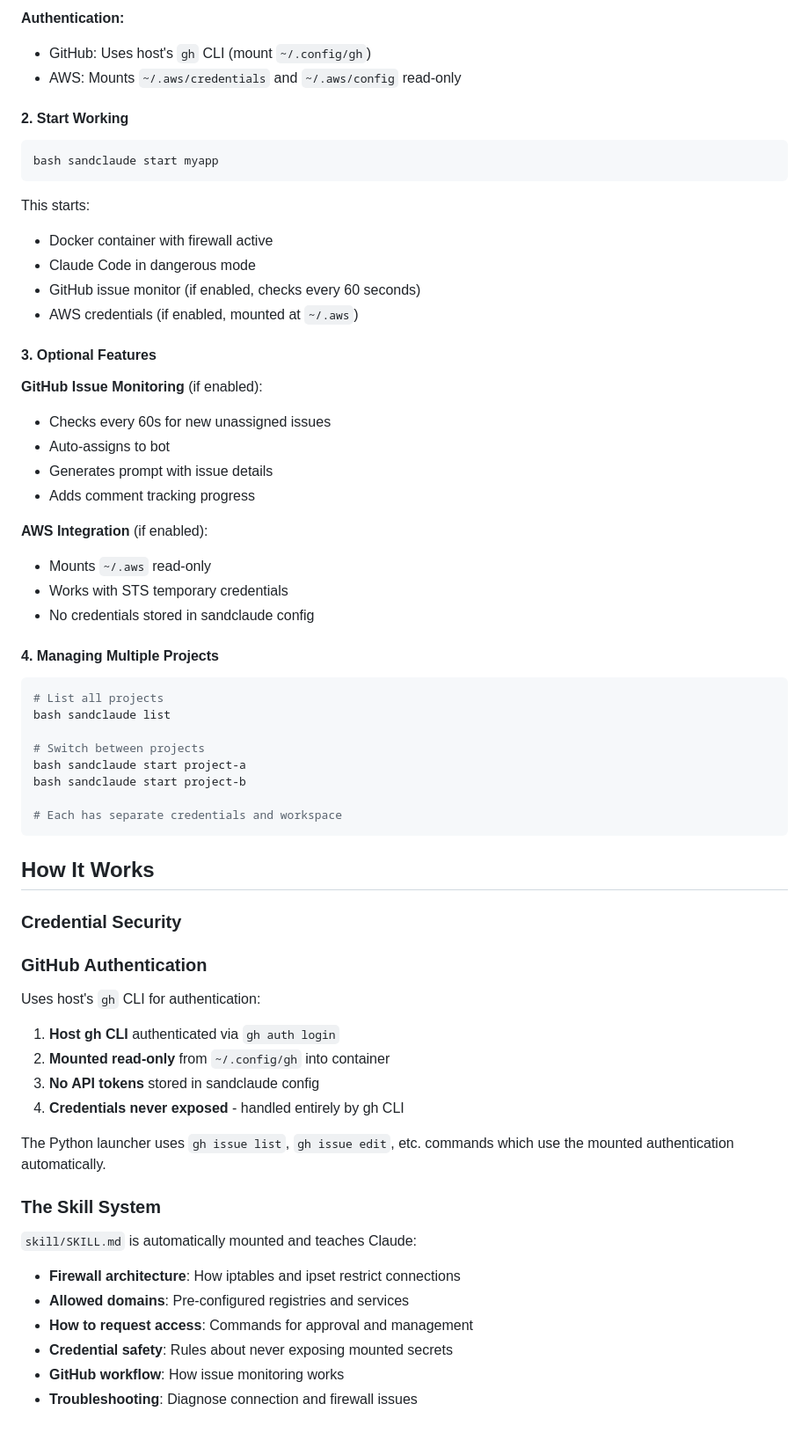
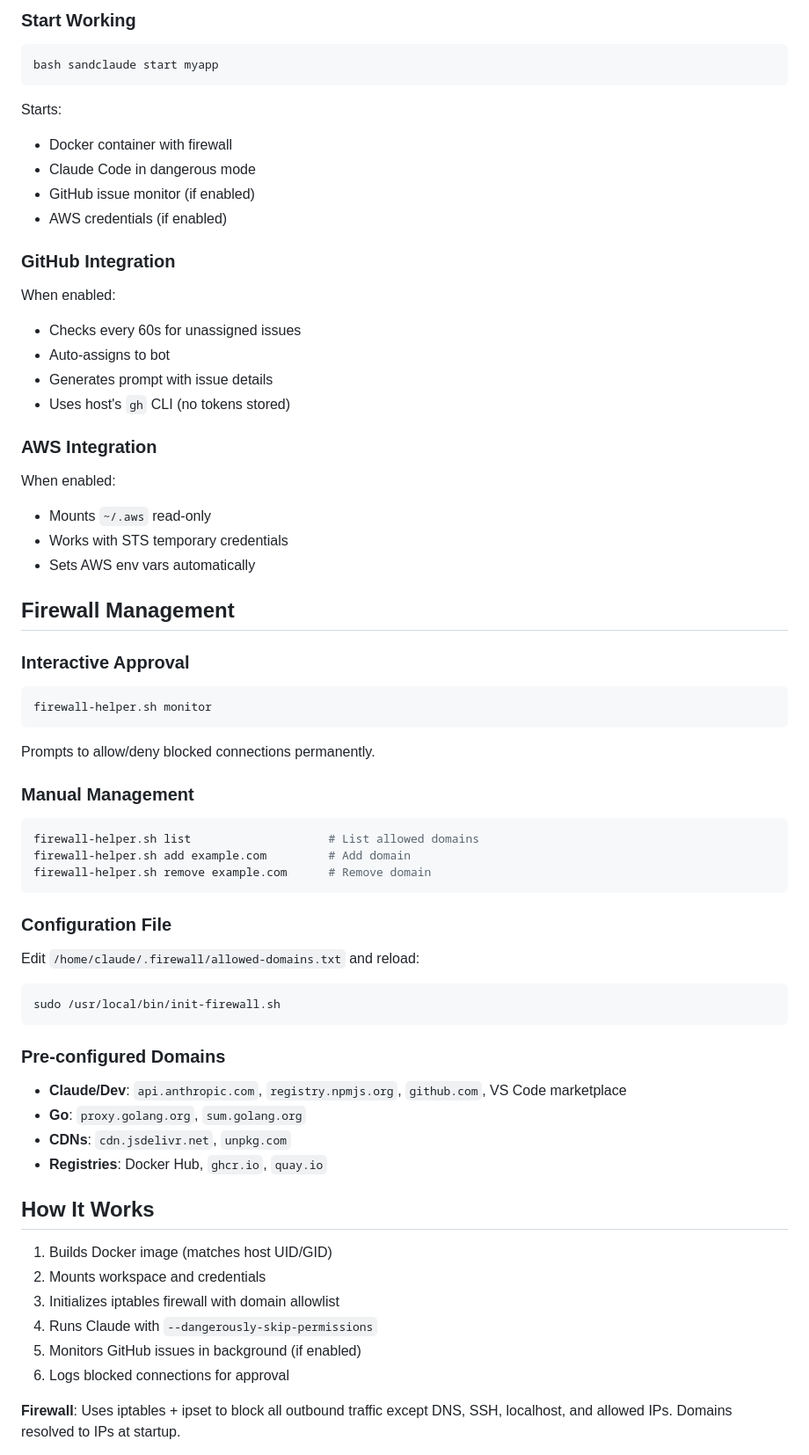
Before and after one commit to scoutapp/corral, a Markdown page: README.md, the part around one of its changes. Shown at 88% size. Drawn GitHub-style; blank space fills up the shorter version.

````diff
--- a/README.md
+++ b/README.md
@@ -71,69 +57,72 @@ Configuration stored in `~/.config/sandclaude/projects/myapp/config/`
 
-**Authentication:**
-- GitHub: Uses host's `gh` CLI (mount `~/.config/gh`)
-- AWS: Mounts `~/.aws/credentials` and `~/.aws/config` read-only
-
-#### 2. Start Working
+### Start Working
 
 ```bash
 bash sandclaude start myapp
 ```
 
-This starts:
-- Docker container with firewall active
+Starts:
+- Docker container with firewall
 - Claude Code in dangerous mode
-- GitHub issue monitor (if enabled, checks every 60 seconds)
-- AWS credentials (if enabled, mounted at `~/.aws`)
+- GitHub issue monitor (if enabled)
+- AWS credentials (if enabled)
 
-#### 3. Optional Features
+### GitHub Integration
 
-**GitHub Issue Monitoring** (if enabled):
-- Checks every 60s for new unassigned issues
+When enabled:
+- Checks every 60s for unassigned issues
 - Auto-assigns to bot
 - Generates prompt with issue details
-- Adds comment tracking progress
+- Uses host's `gh` CLI (no tokens stored)
 
-**AWS Integration** (if enabled):
+### AWS Integration
+
+When enabled:
 - Mounts `~/.aws` read-only
 - Works with STS temporary credentials
-- No credentials stored in sandclaude config
+- Sets AWS env vars automatically
 
-#### 4. Managing Multiple Projects
+## Firewall Management
+
+### Interactive Approval
 
 ```bash
-# List all projects
-bash sandclaude list
+firewall-helper.sh monitor
+```
 
-# Switch between projects
-bash sandclaude start project-a
-bash sandclaude start project-b
+Prompts to allow/deny blocked connections permanently.
 
-# Each has separate credentials and workspace
+### Manual Management
+
+```bash
+firewall-helper.sh list                    # List allowed domains
+firewall-helper.sh add example.com         # Add domain
+firewall-helper.sh remove example.com      # Remove domain
 ```
+
+### Configuration File
+
+Edit `/home/claude/.firewall/allowed-domains.txt` and reload:
+
+```bash
+sudo /usr/local/bin/init-firewall.sh
+```
+
+### Pre-configured Domains
+
+- **Claude/Dev**: `api.anthropic.com`, `registry.npmjs.org`, `github.com`, VS Code marketplace
+- **Go**: `proxy.golang.org`, `sum.golang.org`
+- **CDNs**: `cdn.jsdelivr.net`, `unpkg.com`
+- **Registries**: Docker Hub, `ghcr.io`, `quay.io`
 
 ## How It Works
 
-### Credential Security
+1. Builds Docker image (matches host UID/GID)
+2. Mounts workspace and credentials
+3. Initializes iptables firewall with domain allowlist
+4. Runs Claude with `--dangerously-skip-permissions`
+5. Monitors GitHub issues in background (if enabled)
+6. Logs blocked connections for approval
 
-### GitHub Authentication
+**Firewall**: Uses iptables + ipset to block all outbound traffic except DNS, SSH, localhost, and allowed IPs. Domains resolved to IPs at startup.
 
-Uses host's `gh` CLI for authentication:
-
-1. **Host gh CLI** authenticated via `gh auth login`
-2. **Mounted read-only** from `~/.config/gh` into container
-3. **No API tokens** stored in sandclaude config
-4. **Credentials never exposed** - handled entirely by gh CLI
-
-The Python launcher uses `gh issue list`, `gh issue edit`, etc. commands which use the mounted authentication automatically.
-
-### The Skill System
-
-`skill/SKILL.md` is automatically mounted and teaches Claude:
-
-- **Firewall architecture**: How iptables and ipset restrict connections
-- **Allowed domains**: Pre-configured registries and services
-- **How to request access**: Commands for approval and management
-- **Credential safety**: Rules about never exposing mounted secrets
-- **GitHub workflow**: How issue monitoring works
-- **Troubleshooting**: Diagnose connection and firewall issues
-
````
Also changed, not shown: other parts of README.md (+58 -230 lines).
